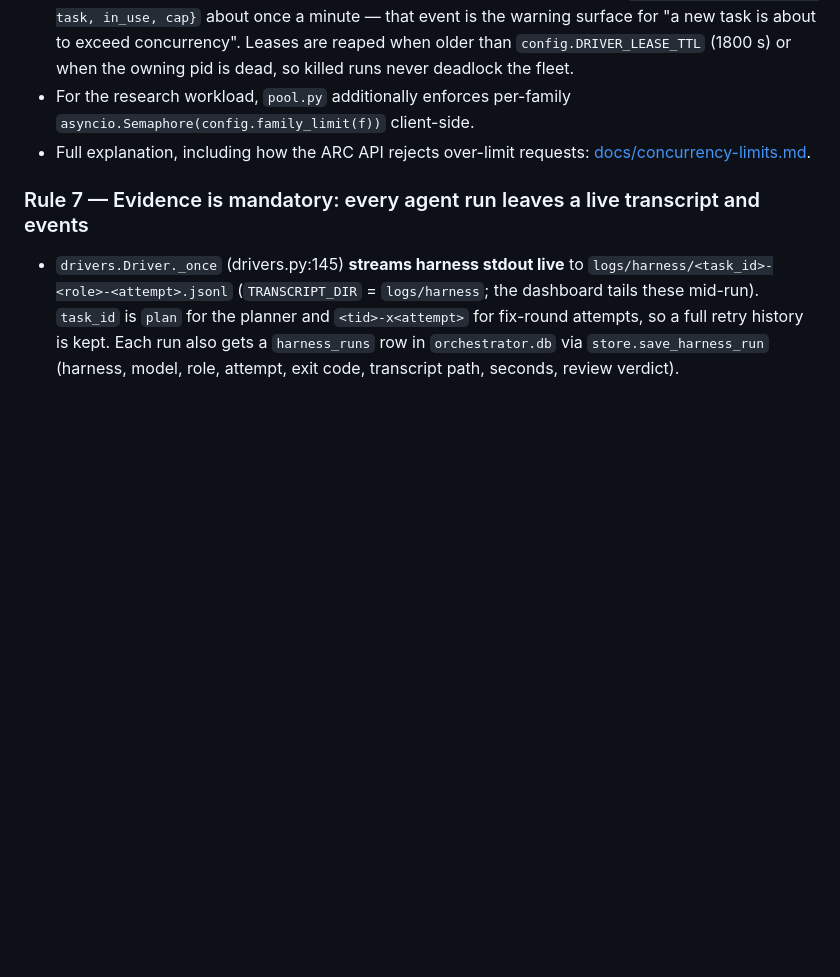
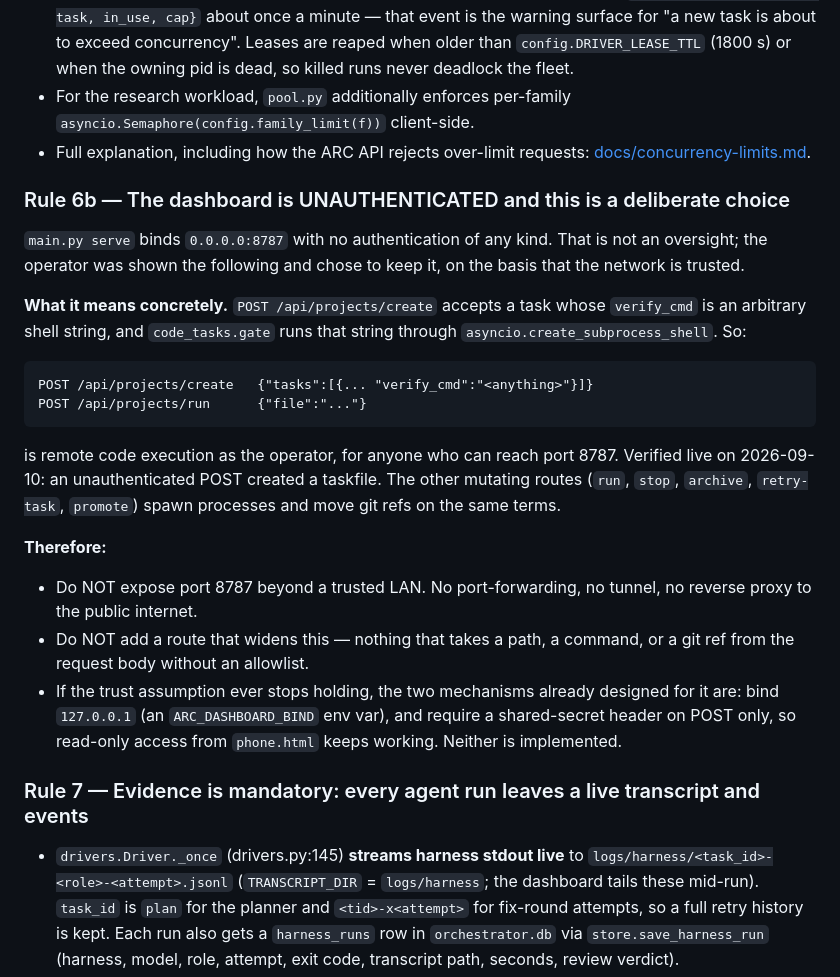
Before and after one commit to bruceblake/arc-orchestrator, a Markdown page: AGENTS.md, the part around the change. Rendered like a GitHub page; blank space fills up the shorter version.

Commit message:
Document the dashboard's unauthenticated exposure as a deliberate choice
`main.py serve` binds 0.0.0.0:8787 with no authentication, and
POST /api/projects/create accepts a task whose verify_cmd is an arbitrary
shell string that code_tasks.gate runs through create_subprocess_shell. Two
unauthenticated POSTs are therefore remote code execution as the operator, for
anyone who can reach the port. Verified live on 2026-09-10 by creating a
taskfile with no credentials (probe removed afterwards).

The operator was shown this and chose to keep it, on the basis that the network
is trusted. Recording it so it stays a known, deliberate trade-off rather than
something the next reader discovers by accident — and so nobody widens it
casually.

AGENTS.md gains Rule 6b with the concrete attack, the three things not to do
(no tunnels, no public proxy, no new route taking a command or path from a
request body), and the two mechanisms already designed should the trust
assumption stop holding: bind 127.0.0.1, and a shared-secret header on POST
only so read-only phone access survives. Neither is implemented.

docs/runbook.md gains the same warning up top, where an operator will see it.

No code change.

Co-Authored-By: Claude Opus 5 <noreply@anthropic.com>

````diff
--- a/AGENTS.md
+++ b/AGENTS.md
@@ -309,6 +309,37 @@ scores a reviewer on whichever ceiling binds first.
 - Full explanation, including how the ARC API rejects over-limit requests:
   [docs/concurrency-limits.md](docs/concurrency-limits.md).
 
+### Rule 6b — The dashboard is UNAUTHENTICATED and this is a deliberate choice
+
+`main.py serve` binds `0.0.0.0:8787` with no authentication of any kind. That
+is not an oversight; the operator was shown the following and chose to keep it,
+on the basis that the network is trusted.
+
+**What it means concretely.** `POST /api/projects/create` accepts a task whose
+`verify_cmd` is an arbitrary shell string, and `code_tasks.gate` runs that
+string through `asyncio.create_subprocess_shell`. So:
+
+```
+POST /api/projects/create   {"tasks":[{... "verify_cmd":"<anything>"}]}
+POST /api/projects/run      {"file":"..."}
+```
+
+is remote code execution as the operator, for anyone who can reach port 8787.
+Verified live on 2026-09-10: an unauthenticated POST created a taskfile. The
+other mutating routes (`run`, `stop`, `archive`, `retry-task`, `promote`) spawn
+processes and move git refs on the same terms.
+
+**Therefore:**
+
+- Do NOT expose port 8787 beyond a trusted LAN. No port-forwarding, no tunnel,
+  no reverse proxy to the public internet.
+- Do NOT add a route that widens this — nothing that takes a path, a command,
+  or a git ref from the request body without an allowlist.
+- If the trust assumption ever stops holding, the two mechanisms already
+  designed for it are: bind `127.0.0.1` (an `ARC_DASHBOARD_BIND` env var), and
+  require a shared-secret header on POST only, so read-only access from
+  `phone.html` keeps working. Neither is implemented.
+
 ### Rule 7 — Evidence is mandatory: every agent run leaves a live transcript and events
 
 - `drivers.Driver._once` (drivers.py:145) **streams harness stdout live** to
````
Also changed, not shown: docs/runbook.md (+6 -0 lines).
